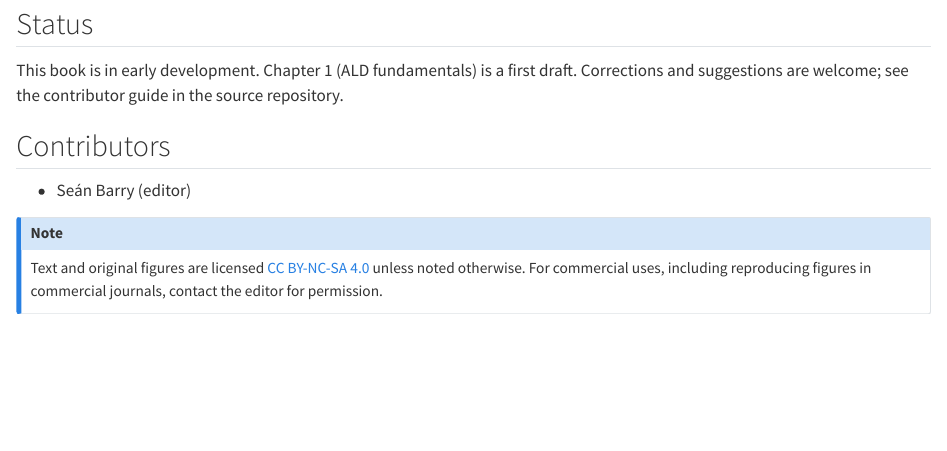
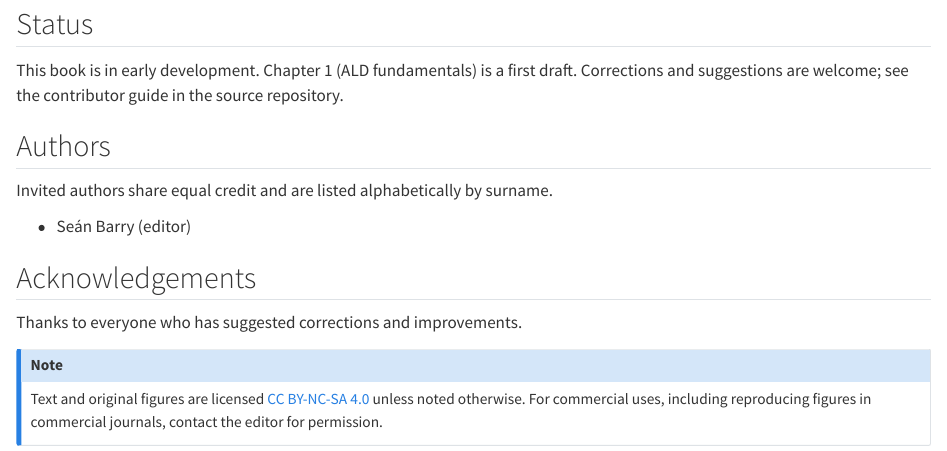
Before and after one commit to seanbarry-chem/alp-text, a Quarto document (index.qmd): the page in a window 1100 px wide, from 350 px down. Rendered offline with R 4.5, knitr and Pandoc in place of Quarto, with nearby package versions.

Commit message:
Equal credit for invited authors
Co-Authored-By: Claude Opus 5.5 <noreply@anthropic.com>
Claude-Session: https://claude.ai/code/session_012FT2WGW4n6QFZkTbH9T2RW

```diff
--- a/index.qmd
+++ b/index.qmd
@@ -12,9 +12,15 @@
 
 This book is in early development. Chapter 1 (ALD fundamentals) is a first draft. Corrections and suggestions are welcome; see the contributor guide in the source repository.
 
-## Contributors {.unnumbered}
+## Authors {.unnumbered}
+
+Invited authors share equal credit and are listed alphabetically by surname.
 
 - Seán Barry (editor)
+
+## Acknowledgements {.unnumbered}
+
+Thanks to everyone who has suggested corrections and improvements.
 
 ::: {.callout-note appearance="minimal"}
 Text and original figures are licensed [CC BY-NC-SA 4.0](https://creativecommons.org/licenses/by-nc-sa/4.0/) unless noted otherwise. For commercial uses, including reproducing figures in commercial journals, contact the editor for permission.
```
Also changed, not shown: CONTRIBUTING.md (+6 -1 lines).
